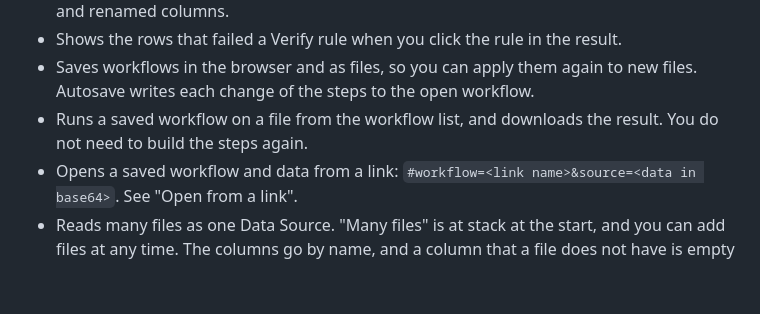
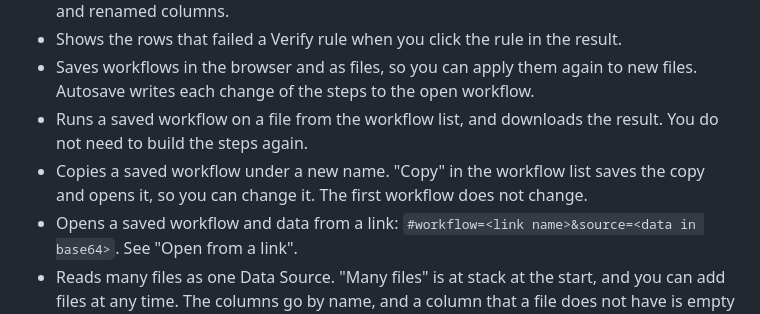
Before and after one commit to ethanpil/delimiter-lab, a Markdown page: README.md, the part around the change. GitHub-like rendering; blank space fills up the shorter version.

Commit message:
Write down "Copy" in the list of saved workflows
Co-Authored-By: Claude Opus 5 <noreply@anthropic.com>

```diff
--- a/README.md
+++ b/README.md
@@ -17,6 +17,7 @@ Use it here: **https://ethanpil.github.io/delimiter-lab/**
 - Shows the rows that failed a Verify rule when you click the rule in the result.
 - Saves workflows in the browser and as files, so you can apply them again to new files. Autosave writes each change of the steps to the open workflow.
 - Runs a saved workflow on a file from the workflow list, and downloads the result. You do not need to build the steps again.
+- Copies a saved workflow under a new name. "Copy" in the workflow list saves the copy and opens it, so you can change it. The first workflow does not change.
 - Opens a saved workflow and data from a link: `#workflow=<link name>&source=<data in base64>`. See "Open from a link".
 - Reads many files as one Data Source. "Many files" is at stack at the start, and you can add files at any time. The columns go by name, and a column that a file does not have is empty for the rows of that file.
 - Takes pasted data: the text of a CSV or TSV file, or cells that you copied from a spreadsheet. Click "Paste data" beside the files of the source. The data becomes a file of the source.
```
Also changed, not shown: CHANGELOG.md (+1 -0 lines), CONTEXT.md (+1 -0 lines).
